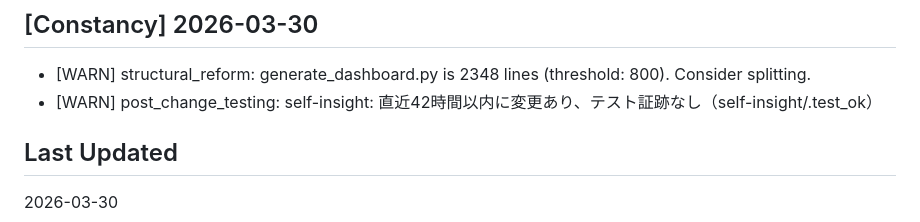
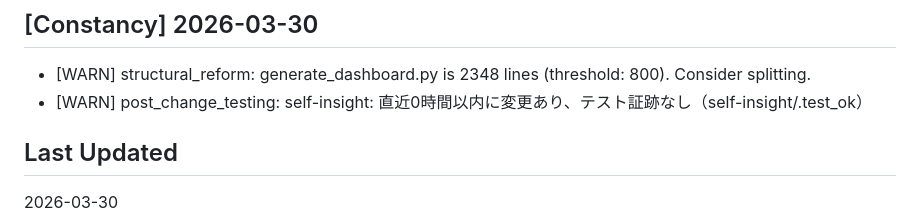
Before and after one commit to ymatz28-beep/self-insight, a Markdown page: HANDOFF.md, the part around the change. GitHub-like rendering.

Commit message:
auto: kaizen patrol fix (2026-03-30 12:18, 2 fixes)

```diff
--- a/HANDOFF.md
+++ b/HANDOFF.md
@@ -2,7 +2,7 @@
 
 ## [Constancy] 2026-03-30
 - [WARN] structural_reform: generate_dashboard.py is 2348 lines (threshold: 800). Consider splitting.
-- [WARN] post_change_testing: self-insight: 直近42時間以内に変更あり、テスト証跡なし（self-insight/.test_ok）
+- [WARN] post_change_testing: self-insight: 直近0時間以内に変更あり、テスト証跡なし（self-insight/.test_ok）
 
 ## Last Updated
 2026-03-30
```
